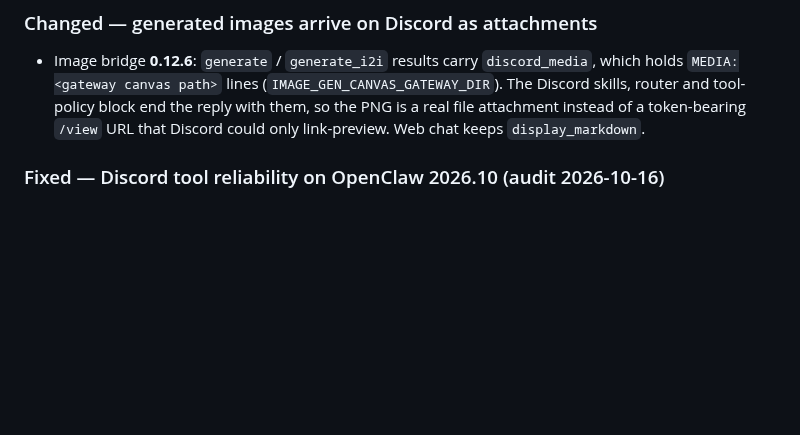
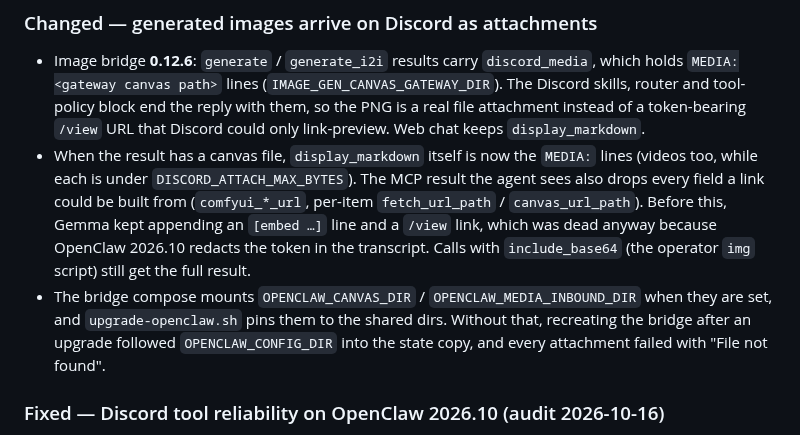
Before and after one commit to chestercs/dgx-openclaw-stack, a Markdown page: CHANGELOG.md, the part around the change. GitHub-like rendering; blank space fills up the shorter version.

Commit message:
docs(changelog): image attachment fixes (agent view, shared dirs)
Co-Authored-By: Claude Opus 5.5 <noreply@anthropic.com>
Claude-Session: https://claude.ai/code/session_01BHkwU8KzRShxJVF3sPL5S3

```diff
--- a/CHANGELOG.md
+++ b/CHANGELOG.md
@@ -35,6 +35,19 @@ guild bot effectively had no long-term memory where it is used most.
   block end the reply with them, so the PNG is a real file attachment instead
   of a token-bearing `/view` URL that Discord could only link-preview. Web chat
   keeps `display_markdown`.
+- When the result has a canvas file, `display_markdown` itself is now the
+  `MEDIA:` lines (videos too, while each is under `DISCORD_ATTACH_MAX_BYTES`).
+  The MCP result the agent sees also drops every field a link could be built
+  from (`comfyui_*_url`, per-item `fetch_url_path` / `canvas_url_path`). Before
+  this, Gemma kept appending an `[embed …]` line and a `/view` link, which was
+  dead anyway because OpenClaw 2026.10 redacts the token in the transcript.
+  Calls with `include_base64` (the operator `img` script) still get the full
+  result.
+- The bridge compose mounts `OPENCLAW_CANVAS_DIR` /
+  `OPENCLAW_MEDIA_INBOUND_DIR` when they are set, and `upgrade-openclaw.sh`
+  pins them to the shared dirs. Without that, recreating the bridge after an
+  upgrade followed `OPENCLAW_CONFIG_DIR` into the state copy, and every
+  attachment failed with "File not found".
 
 ### Fixed — Discord tool reliability on OpenClaw 2026.10 (audit 2026-10-16)
 
```
